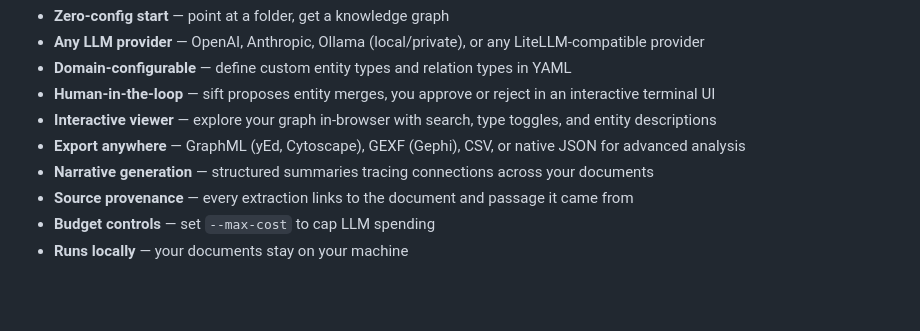
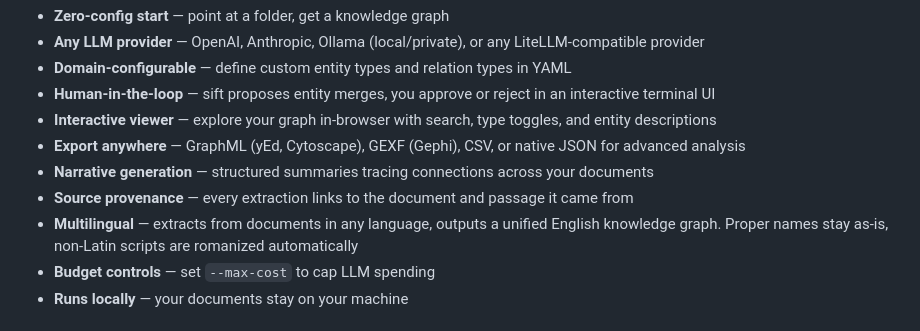
Before and after one commit to juanceresa/sift-kg, a Markdown page: README.md, the part around the change. GitHub-like rendering; blank space fills up the shorter version.

Commit message:
docs: add multilingual support to README features list

```diff
--- a/README.md
+++ b/README.md
@@ -48,6 +48,7 @@ Every entity and relation links back to the source document and passage. You con
 - **Export anywhere** — GraphML (yEd, Cytoscape), GEXF (Gephi), CSV, or native JSON for advanced analysis
 - **Narrative generation** — structured summaries tracing connections across your documents
 - **Source provenance** — every extraction links to the document and passage it came from
+- **Multilingual** — extracts from documents in any language, outputs a unified English knowledge graph. Proper names stay as-is, non-Latin scripts are romanized automatically
 - **Budget controls** — set `--max-cost` to cap LLM spending
 - **Runs locally** — your documents stay on your machine
 
```
